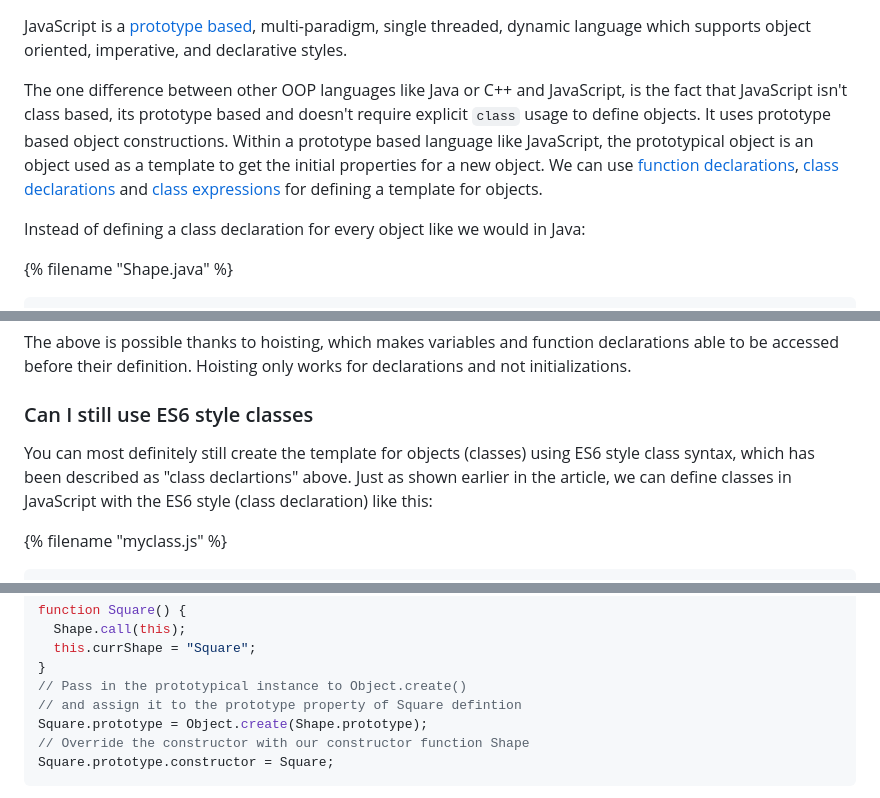
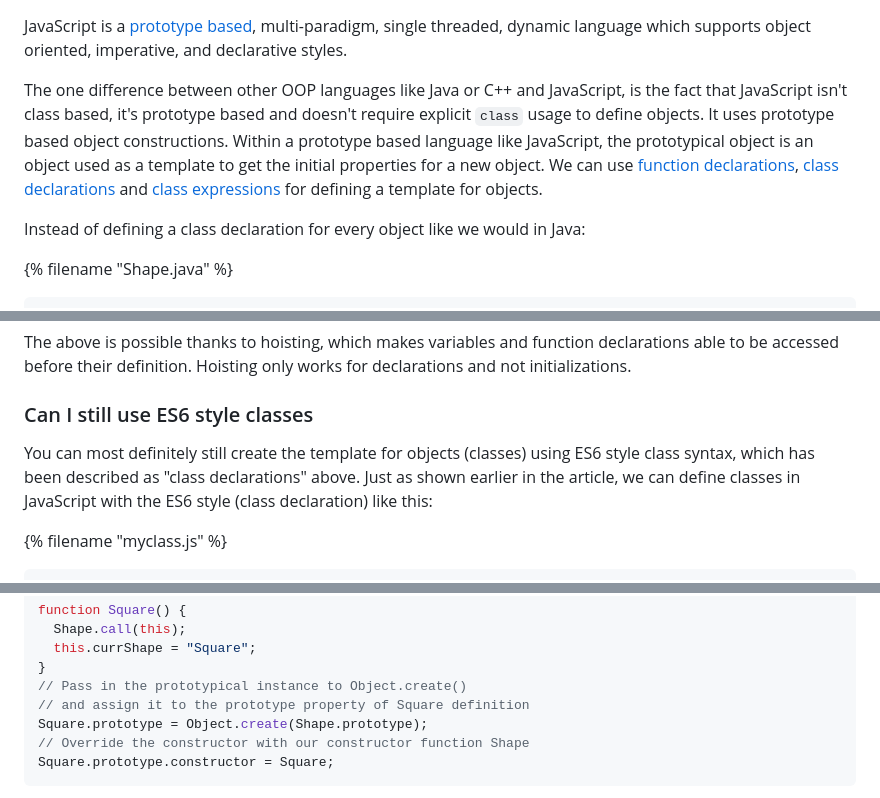
Before and after one commit to tannerdolby/tannerdolby.com, a Markdown page: src/writing/what-is-an-array.md, 3 parts joined by grey strips. Rendered like a GitHub page.

Commit message:
fix: typos in `src/writing/what-is-an-array.md`

```diff
--- a/src/writing/what-is-an-array.md
+++ b/src/writing/what-is-an-array.md
@@ -14,7 +14,7 @@ preview: In JavaScript, arrays are predefined objects, where the indexes are the
 
 JavaScript is a [prototype based](https://developer.mozilla.org/en-US/docs/Web/JavaScript/Guide/Details_of_the_Object_Model#class-based_vs._prototype-based_languages), multi-paradigm, single threaded, dynamic language which supports object oriented, imperative, and declarative styles.
 
-The one difference between other OOP languages like Java or C++ and JavaScript, is the fact that JavaScript isn't class based, its prototype based and doesn't require explicit `class` usage to define objects. It uses prototype based object constructions. Within a prototype based language like JavaScript, the prototypical object is an object used as a template to get the initial properties for a new object. We can use [function declarations](https://developer.mozilla.org/en-US/docs/Web/JavaScript/Reference/Statements/function), [class declarations](https://developer.mozilla.org/en-US/docs/Web/JavaScript/Reference/Classes#class_declarations) and [class expressions](https://developer.mozilla.org/en-US/docs/Web/JavaScript/Reference/Classes#class_expressions) for defining a template for objects.
+The one difference between other OOP languages like Java or C++ and JavaScript, is the fact that JavaScript isn't class based, it's prototype based and doesn't require explicit `class` usage to define objects. It uses prototype based object constructions. Within a prototype based language like JavaScript, the prototypical object is an object used as a template to get the initial properties for a new object. We can use [function declarations](https://developer.mozilla.org/en-US/docs/Web/JavaScript/Reference/Statements/function), [class declarations](https://developer.mozilla.org/en-US/docs/Web/JavaScript/Reference/Classes#class_declarations) and [class expressions](https://developer.mozilla.org/en-US/docs/Web/JavaScript/Reference/Classes#class_expressions) for defining a template for objects.
 
 Instead of defining a class declaration for every object like we would in Java:
 
@@ -60,7 +60,7 @@ The above is possible thanks to hoisting, which makes variables and function dec
 
 <h3 class="post-heading">Can I still use ES6 style classes</h3>
 
-You can most definitely still create the template for objects (classes) using ES6 style class syntax, which has been described as "class declartions" above. Just as shown earlier in the article, we can define classes in JavaScript with the ES6 style (class declaration) like this:
+You can most definitely still create the template for objects (classes) using ES6 style class syntax, which has been described as "class declarations" above. Just as shown earlier in the article, we can define classes in JavaScript with the ES6 style (class declaration) like this:
 
 {% filename "myclass.js" %}
 
@@ -99,7 +99,7 @@ function Square() {
   this.currShape = "Square";
 }
 // Pass in the prototypical instance to Object.create()
-// and assign it to the prototype property of Square defintion
+// and assign it to the prototype property of Square definition
 Square.prototype = Object.create(Shape.prototype);
 // Override the constructor with our constructor function Shape
 Square.prototype.constructor = Square;
```
Also changed, not shown: other parts of src/writing/what-is-an-array.md (+3 -3 lines).
